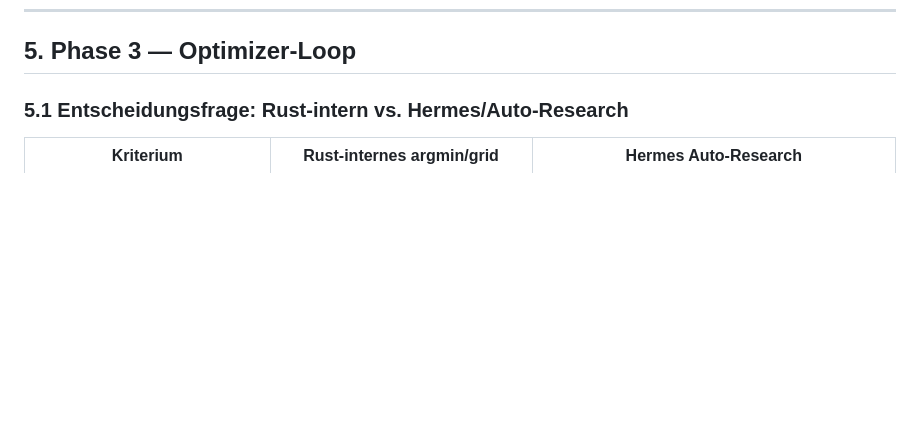
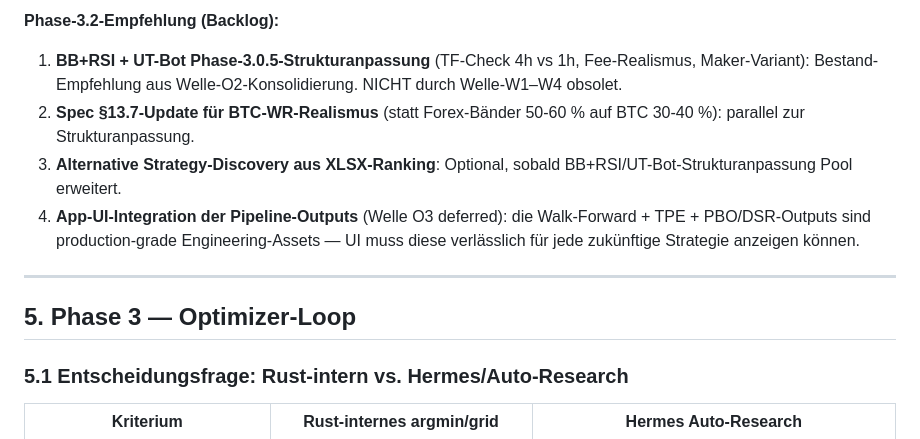
Before and after one commit to mssoftware-ms/07_Orderpilot_Portabel2, a Markdown page: 01_Projectplan/260522_Gesamtplan_Phase1-3.md, the part around one of its changes. Drawn GitHub-style; blank space fills up the shorter version.

```diff
--- a/01_Projectplan/260522_Gesamtplan_Phase1-3.md
+++ b/01_Projectplan/260522_Gesamtplan_Phase1-3.md
@@ -522,3 +550,11 @@ Aktualisierter Phase-2-Outcome (jetzt nach Welle O2): **B (Pfad-B-Kandidat Ichim
+**Phase-3.2-Empfehlung (Backlog):**
+1. **BB+RSI + UT-Bot Phase-3.0.5-Strukturanpassung** (TF-Check 4h vs 1h, Fee-Realismus, Maker-Variant): Bestand-Empfehlung aus Welle-O2-Konsolidierung. NICHT durch Welle-W1–W4 obsolet.
+2. **Spec §13.7-Update für BTC-WR-Realismus** (statt Forex-Bänder 50-60 % auf BTC 30-40 %): parallel zur Strukturanpassung.
+3. **Alternative Strategy-Discovery aus XLSX-Ranking**: Optional, sobald BB+RSI/UT-Bot-Strukturanpassung Pool erweitert.
+4. **App-UI-Integration der Pipeline-Outputs** (Welle O3 deferred): die Walk-Forward + TPE + PBO/DSR-Outputs sind production-grade Engineering-Assets — UI muss diese verlässlich für jede zukünftige Strategie anzeigen können.
+
+---
+
 ## 5. Phase 3 — Optimizer-Loop
 
 ### 5.1 Entscheidungsfrage: Rust-intern vs. Hermes/Auto-Research
```
Also changed, not shown: other parts of 01_Projectplan/260522_Gesamtplan_Phase1-3.md (+28 -0 lines).
